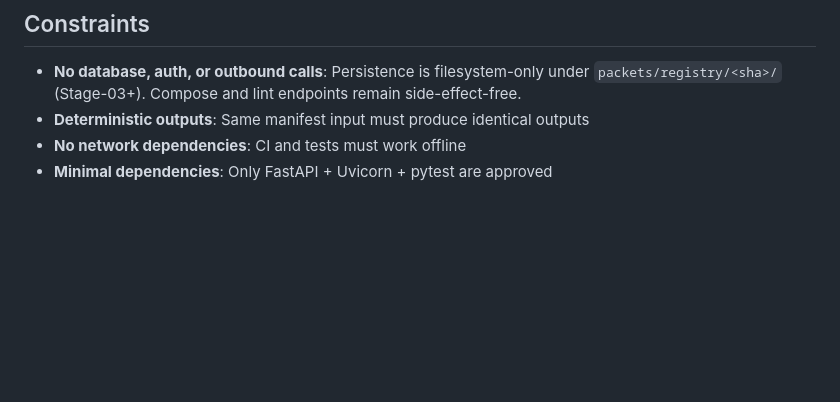
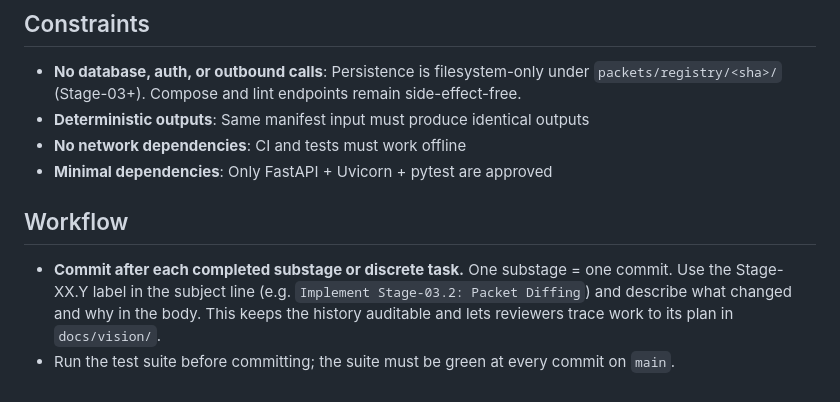
Before and after one commit to treksavvysky/clarity-engine, a Markdown page: CLAUDE.md, the part around the change. GitHub-like rendering; blank space fills up the shorter version.

Commit message:
Document commit-per-substage workflow in CLAUDE.md
Codifies the practice of one commit per substage with a Stage-XX.Y
label so future work produces a clean, auditable history traceable
to docs/vision/ plans.

Co-Authored-By: Claude Opus 4.7 (1M context) <noreply@anthropic.com>

```diff
--- a/CLAUDE.md
+++ b/CLAUDE.md
@@ -81,3 +81,8 @@ Tools and schema may be extended with additive changes:
 - **Deterministic outputs**: Same manifest input must produce identical outputs
 - **No network dependencies**: CI and tests must work offline
 - **Minimal dependencies**: Only FastAPI + Uvicorn + pytest are approved
+
+## Workflow
+
+- **Commit after each completed substage or discrete task.** One substage = one commit. Use the Stage-XX.Y label in the subject line (e.g. `Implement Stage-03.2: Packet Diffing`) and describe what changed and why in the body. This keeps the history auditable and lets reviewers trace work to its plan in `docs/vision/`.
+- Run the test suite before committing; the suite must be green at every commit on `main`.
```
